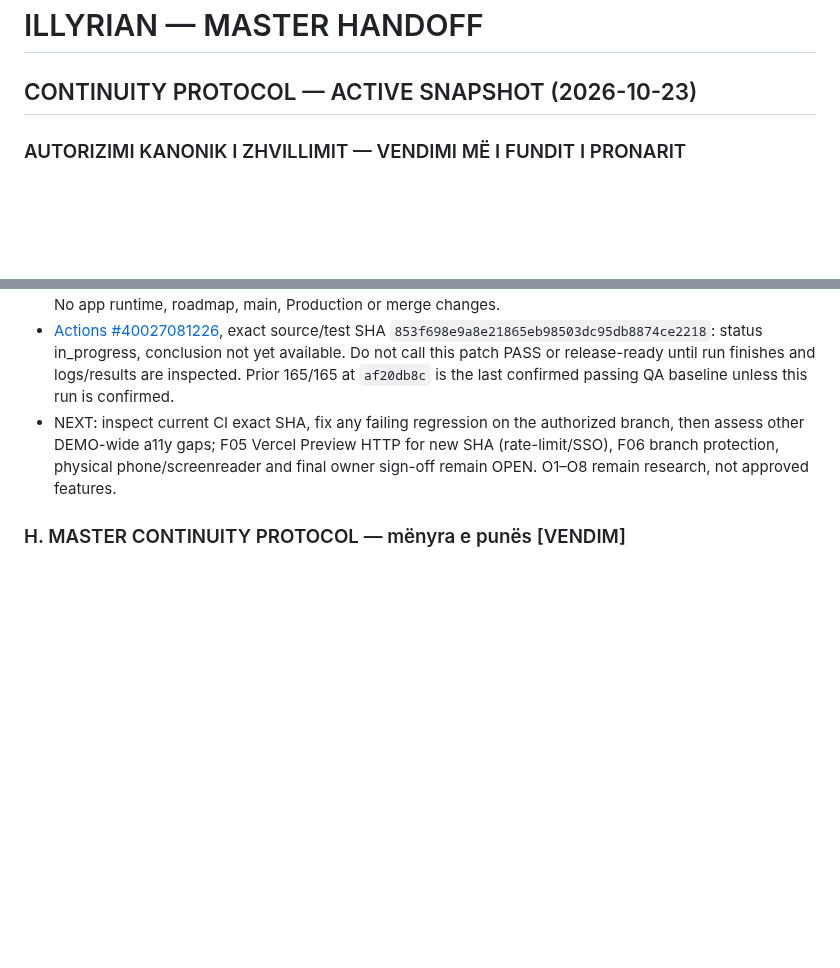
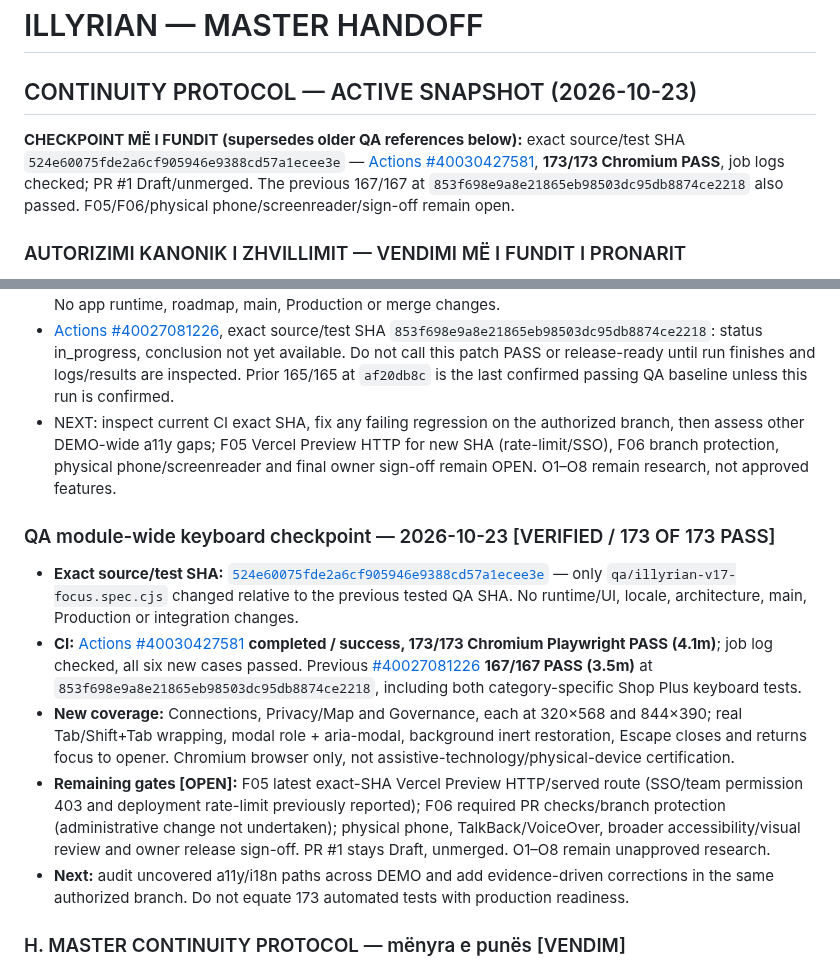
Before and after one commit to titanfit102-bit/Illyrian, a Markdown page: MASTER_HANDOFF.md, 2 parts joined by grey strips. Rendered like a GitHub page; blank space fills up the shorter version.

Commit message:
docs(illyrian): verified 173-browser-tests keyboard QA continuity checkpoint

```diff
--- a/MASTER_HANDOFF.md
+++ b/MASTER_HANDOFF.md
@@ -1,5 +1,8 @@
 # ILLYRIAN — MASTER HANDOFF
 ## CONTINUITY PROTOCOL — ACTIVE SNAPSHOT (2026-10-23)
+
+**CHECKPOINT MË I FUNDIT (supersedes older QA references below):** exact source/test SHA `524e60075fde2a6cf905946e9388cd57a1ecee3e` — [Actions #40030427581](https://github.com/titanfit102-bit/Illyrian/actions/runs/40030427581), **173/173 Chromium PASS**, job logs checked; PR #1 Draft/unmerged. The previous 167/167 at `853f698e9a8e21865eb98503dc95db8874ce2218` also passed. F05/F06/physical phone/screenreader/sign-off remain open.
+
 
 ### AUTORIZIMI KANONIK I ZHVILLIMIT — VENDIMI MË I FUNDIT I PRONARIT
 - **Dega e lejuar:** `feat/i18n-shop-feedback-20261022`, repository `titanfit102-bit/Illyrian`. Zhvillo, korrigjo, refaktoro në shkallë të vogël, lokalizo, testo dhe përdor Vercel **Preview** për **të gjithë DEMO-n v1.7**, përfshirë Shop, Shop Plus, social UI, Stories/Reels, Plans, Connections, Privacy/Map, Governance dhe QA/CI të kësaj dege. **Nuk kërkohet miratim për çdo ndryshim normal, të kufizuar dhe të kthyeshëm.**
@@ -204,6 +207,14 @@
 - [Actions #40027081226](https://github.com/titanfit102-bit/Illyrian/actions/runs/40027081226), exact source/test SHA `853f698e9a8e21865eb98503dc95db8874ce2218`: status in_progress, conclusion not yet available. Do not call this patch PASS or release-ready until run finishes and logs/results are inspected. Prior 165/165 at `af20db8c` is the last confirmed passing QA baseline unless this run is confirmed.
 - NEXT: inspect current CI exact SHA, fix any failing regression on the authorized branch, then assess other DEMO-wide a11y gaps; F05 Vercel Preview HTTP for new SHA (rate-limit/SSO), F06 branch protection, physical phone/screenreader and final owner sign-off remain OPEN. O1–O8 remain research, not approved features.
 
+
+### QA module-wide keyboard checkpoint — 2026-10-23 [VERIFIED / 173 OF 173 PASS]
+- **Exact source/test SHA:** [`524e60075fde2a6cf905946e9388cd57a1ecee3e`](https://github.com/titanfit102-bit/Illyrian/commit/524e60075fde2a6cf905946e9388cd57a1ecee3e) — only `qa/illyrian-v17-focus.spec.cjs` changed relative to the previous tested QA SHA. No runtime/UI, locale, architecture, main, Production or integration changes.
+- **CI:** [Actions #40030427581](https://github.com/titanfit102-bit/Illyrian/actions/runs/40030427581) **completed / success, 173/173 Chromium Playwright PASS (4.1m)**; job log checked, all six new cases passed. Previous [#40027081226](https://github.com/titanfit102-bit/Illyrian/actions/runs/40027081226) **167/167 PASS (3.5m)** at `853f698e9a8e21865eb98503dc95db8874ce2218`, including both category-specific Shop Plus keyboard tests.
+- **New coverage:** Connections, Privacy/Map and Governance, each at 320×568 and 844×390; real Tab/Shift+Tab wrapping, modal role + aria-modal, background inert restoration, Escape closes and returns focus to opener. Chromium browser only, not assistive-technology/physical-device certification.
+- **Remaining gates [OPEN]:** F05 latest exact-SHA Vercel Preview HTTP/served route (SSO/team permission 403 and deployment rate-limit previously reported); F06 required PR checks/branch protection (administrative change not undertaken); physical phone, TalkBack/VoiceOver, broader accessibility/visual review and owner release sign-off. PR #1 stays Draft, unmerged. O1–O8 remain unapproved research.
+- **Next:** audit uncovered a11y/i18n paths across DEMO and add evidence-driven corrections in the same authorized branch. Do not equate 173 automated tests with production readiness.
+
 ### H. MASTER CONTINUITY PROTOCOL — mënyra e punës [VENDIM]
 - `CURRENT_STATE.md` = gjendja e fundit e shkurtër / indeksi i rifillimit.
 - `MASTER_HANDOFF.md` = vizioni, vendimet, arkitektura, evidenca dhe kufijtë; seksioni ACTIVE SNAPSHOT përditësohet inkrementalisht; **HISTORICAL RECORD poshtë ruhet pa fshirë ose falsifikuar eventet**.
```
